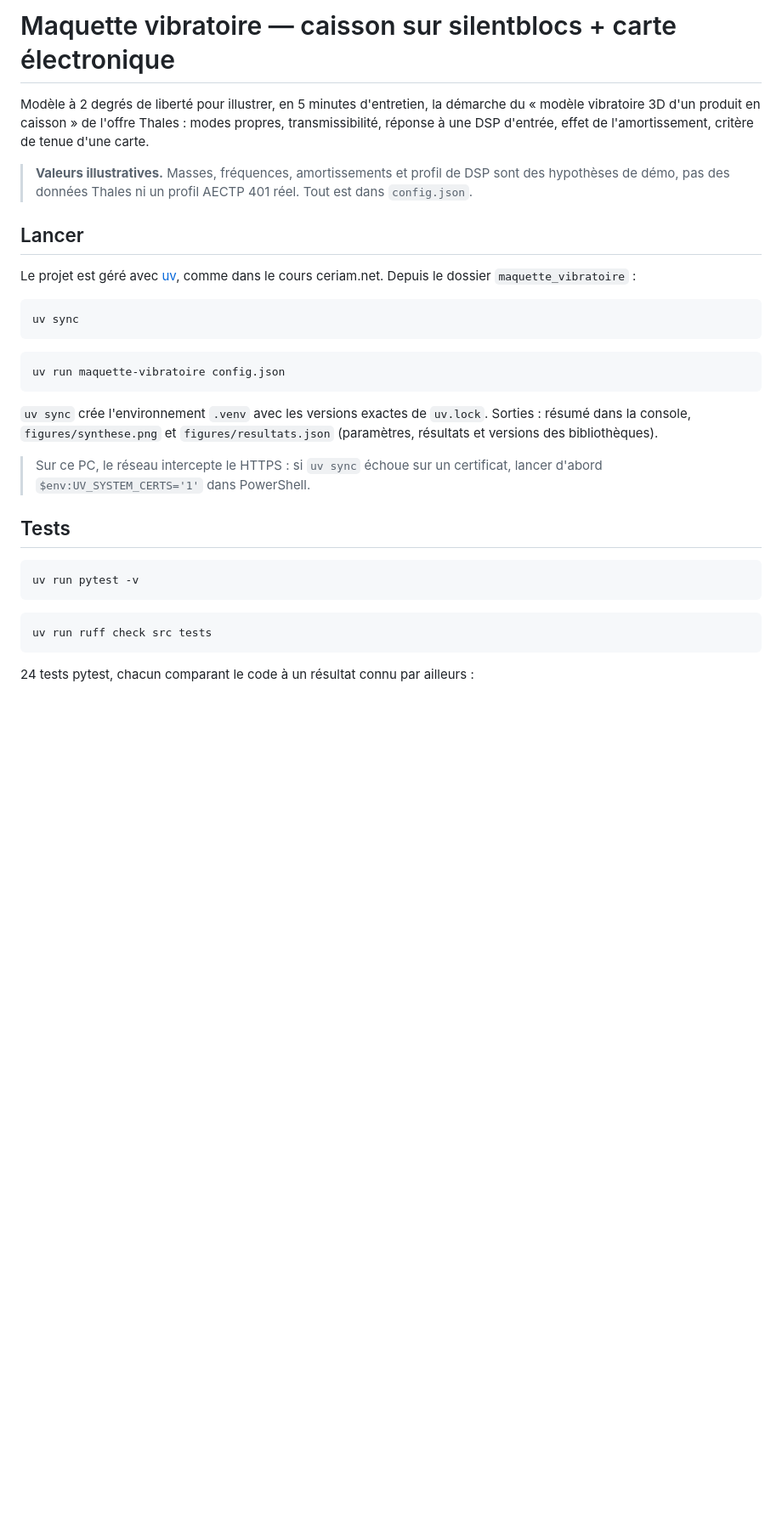
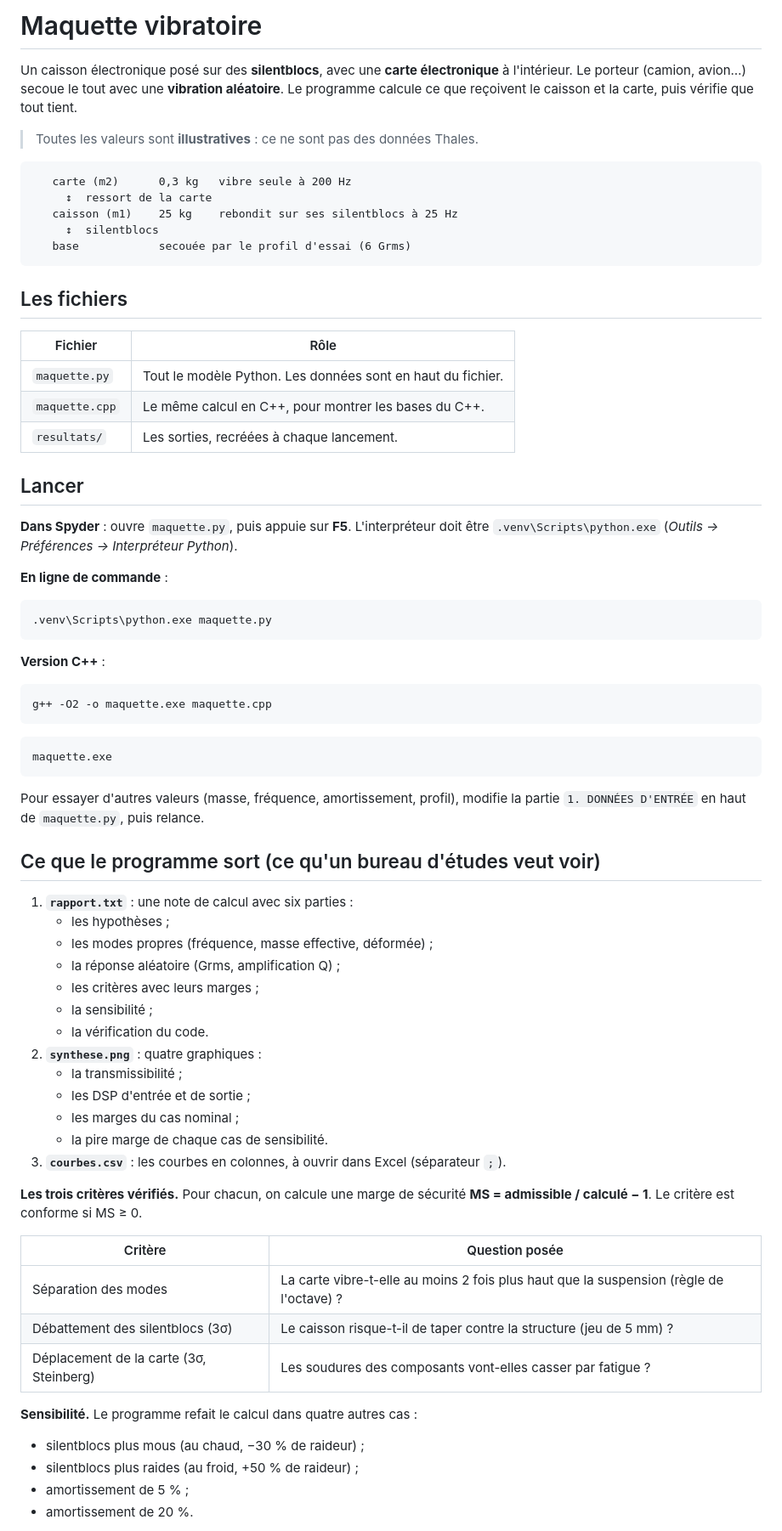
Before and after one commit to ken38420/maquette-vibratoire, a Markdown page: README.md, the part around one of its changes. Shown at 85% size. Drawn GitHub-style; blank space fills up the shorter version.

````diff
--- a/README.md
+++ b/README.md
@@ -1,34 +1,74 @@
-# Maquette vibratoire — caisson sur silentblocs + carte électronique
+# Maquette vibratoire
 
-Modèle à 2 degrés de liberté pour illustrer, en 5 minutes d'entretien, la démarche du « modèle vibratoire 3D d'un produit en caisson » de l'offre Thales : modes propres, transmissibilité, réponse à une DSP d'entrée, effet de l'amortissement, critère de tenue d'une carte.
+Un caisson électronique posé sur des **silentblocs**, avec une **carte électronique** à l'intérieur. Le porteur (camion, avion…) secoue le tout avec une **vibration aléatoire**. Le programme calcule ce que reçoivent le caisson et la carte, puis vérifie que tout tient.
 
-> **Valeurs illustratives.** Masses, fréquences, amortissements et profil de DSP sont des hypothèses de démo, pas des données Thales ni un profil AECTP 401 réel. Tout est dans `config.json`.
+> Toutes les valeurs sont **illustratives** : ce ne sont pas des données Thales.
+
+```
+   carte (m2)      0,3 kg   vibre seule à 200 Hz
+     ↕  ressort de la carte
+   caisson (m1)    25 kg    rebondit sur ses silentblocs à 25 Hz
+     ↕  silentblocs
+   base            secouée par le profil d'essai (6 Grms)
+```
+
+## Les fichiers
+
+| Fichier | Rôle |
+|---|---|
+| `maquette.py` | Tout le modèle Python. Les données sont en haut du fichier. |
+| `maquette.cpp` | Le même calcul en C++, pour montrer les bases du C++. |
+| `resultats/` | Les sorties, recréées à chaque lancement. |
 
 ## Lancer
 
-Le projet est géré avec [uv](https://docs.astral.sh/uv/), comme dans le cours ceriam.net. Depuis le dossier `maquette_vibratoire` :
+**Dans Spyder** : ouvre `maquette.py`, puis appuie sur **F5**. L'interpréteur doit être `.venv\Scripts\python.exe` (*Outils → Préférences → Interpréteur Python*).
+
+**En ligne de commande** :
 
 ```bash
-uv sync
+.venv\Scripts\python.exe maquette.py
+```
+
+**Version C++** :
+
+```bash
+g++ -O2 -o maquette.exe maquette.cpp
 ```
 
 ```bash
-uv run maquette-vibratoire config.json
+maquette.exe
 ```
 
-`uv sync` crée l'environnement `.venv` avec les versions exactes de `uv.lock`. Sorties : résumé dans la console, `figures/synthese.png` et `figures/resultats.json` (paramètres, résultats et versions des bibliothèques).
+Pour essayer d'autres valeurs (masse, fréquence, amortissement, profil), modifie la partie `1. DONNÉES D'ENTRÉE` en haut de `maquette.py`, puis relance.
 
-> Sur ce PC, le réseau intercepte le HTTPS : si `uv sync` échoue sur un certificat, lancer d'abord `$env:UV_SYSTEM_CERTS='1'` dans PowerShell.
+## Ce que le programme sort (ce qu'un bureau d'études veut voir)
 
-## Tests
+1. **`rapport.txt`** : une note de calcul avec six parties :
+   - les hypothèses ;
+   - les modes propres (fréquence, masse effective, déformée) ;
+   - la réponse aléatoire (Grms, amplification Q) ;
+   - les critères avec leurs marges ;
+   - la sensibilité ;
+   - la vérification du code.
+2. **`synthese.png`** : quatre graphiques :
+   - la transmissibilité ;
+   - les DSP d'entrée et de sortie ;
+   - les marges du cas nominal ;
+   - la pire marge de chaque cas de sensibilité.
+3. **`courbes.csv`** : les courbes en colonnes, à ouvrir dans Excel (séparateur `;`).
 
-```bash
-uv run pytest -v
-```
+**Les trois critères vérifiés.** Pour chacun, on calcule une marge de sécurité **MS = admissible / calculé − 1**. Le critère est conforme si MS ≥ 0.
 
-```bash
-uv run ruff check src tests
-```
+| Critère | Question posée |
+|---|---|
+| Séparation des modes | La carte vibre-t-elle au moins 2 fois plus haut que la suspension (règle de l'octave) ? |
+| Débattement des silentblocs (3σ) | Le caisson risque-t-il de taper contre la structure (jeu de 5 mm) ? |
+| Déplacement de la carte (3σ, Steinberg) | Les soudures des composants vont-elles casser par fatigue ? |
 
-24 tests pytest, chacun comparant le code à un résultat connu par ailleurs :
+**Sensibilité.** Le programme refait le calcul dans quatre autres cas :
+- silentblocs plus mous (au chaud, −30 % de raideur) ;
+- silentblocs plus raides (au froid, +50 % de raideur) ;
+- amortissement de 5 % ;
+- amortissement de 20 %.
 
````
Also changed, not shown: other parts of README.md (+17 -99 lines), figures/synthese.png (deleted), resultats/synthese.png (added), 16 other files.
